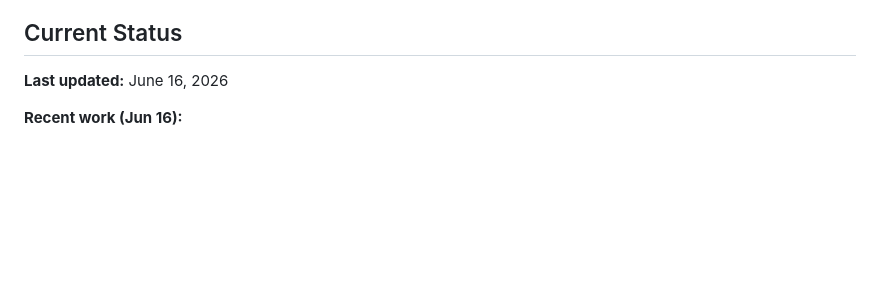
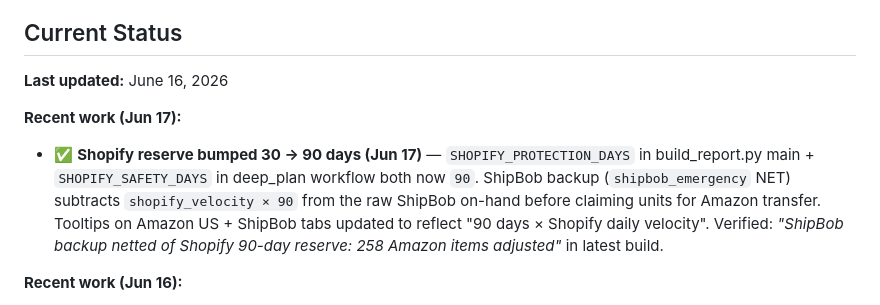
Before and after one commit to tjsapia91/supplychainbrain, a Markdown page: CLAUDE.md, the part around the change. Rendered like a GitHub page; blank space fills up the shorter version.

Commit message:
2026-06-17 — Shopify reserve bumped 30 → 90 days
SHOPIFY_PROTECTION_DAYS in build_report.py main() + SHOPIFY_SAFETY_DAYS
in deep_plan workflow both now 90. ShipBob backup (shipbob_emergency
NET) subtracts shopify_velocity × 90 from the raw ShipBob on-hand
before claiming units for Amazon transfer eligibility.

Tooltips on Amazon US + ShipBob tabs updated to reflect "90 days ×
Shopify daily velocity". Operator-visible print line and the
SHOPIFY RESERVE column header comment updated.

Verified: "ShipBob backup netted of Shopify 90-day reserve: 258
Amazon items adjusted" in next build.

```diff
--- a/CLAUDE.md
+++ b/CLAUDE.md
@@ -168,6 +168,9 @@ Three steps:
 ## Current Status
 **Last updated:** June 16, 2026
 
+**Recent work (Jun 17):**
+- ✅ **Shopify reserve bumped 30 → 90 days (Jun 17)** — `SHOPIFY_PROTECTION_DAYS` in build_report.py main + `SHOPIFY_SAFETY_DAYS` in deep_plan workflow both now `90`. ShipBob backup (`shipbob_emergency` NET) subtracts `shopify_velocity × 90` from the raw ShipBob on-hand before claiming units for Amazon transfer. Tooltips on Amazon US + ShipBob tabs updated to reflect "90 days × Shopify daily velocity". Verified: *"ShipBob backup netted of Shopify 90-day reserve: 258 Amazon items adjusted"* in latest build.
+
 **Recent work (Jun 16):**
 - ✅ **Phase-out / kit exclusion extended to CA/UK/AU triage sections (Jun 16)** — operator caught that Pink (`859886007586`) was being flagged "needs Alliance replenishment" on the 🇨🇦 CANADA section even though it's a phase-out SKU (the ORDER section was already excluding it). Now the same `PHASE_OUT_UPCS` + combo-kit check applies in CA + UK + AU sections. Phase-out / kit rows render as `"DO NOT REPLENISH — phase-out"` or `"DO NOT REPLENISH — kit"`, muted styling, sorted to the bottom (mirrors ORDER's behavior). Remap flag (`⚠ SKU≠UPC`) also stamps when applicable. Verified Pink row in CA now reads: *"DO NOT REPLENISH — phase-out · Legacy/transition SKU — let it run down on Canada too; never auto-replenish."*
 
```
